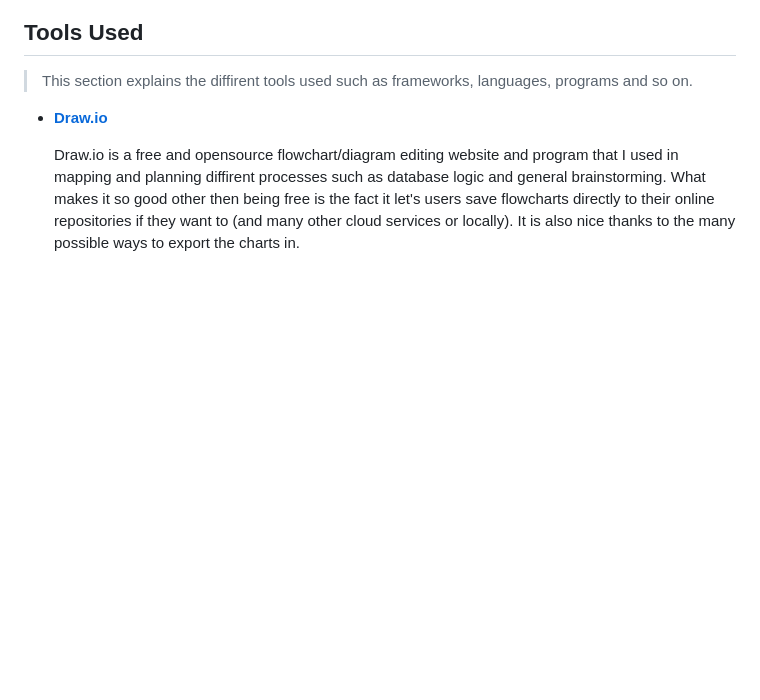
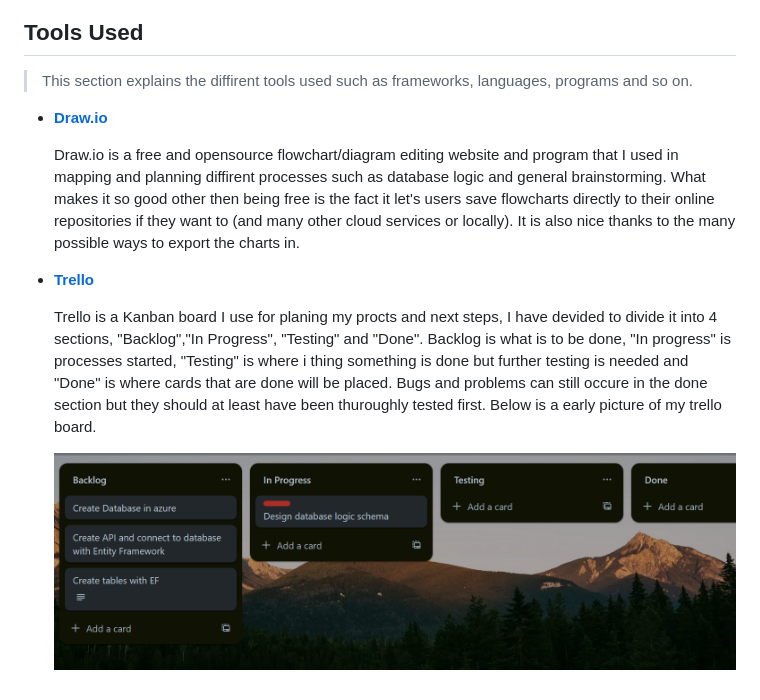
Before and after one commit to Agent00bad/Examensarbete, a Markdown page: README.md, the part around the change. Drawn GitHub-style; pictures changed too: README_Pictures/TrelloLayout.png (added); blank space fills up the shorter version.

```diff
--- a/README.md
+++ b/README.md
@@ -23,3 +23,8 @@ The 3 parts my thesis project will be divided into are for showcasing my archite
 - **[Draw.io](https://www.google.com/url?sa=t&source=web&rct=j&opi=89978449&url=https://app.diagrams.net/&ved=2ahUKEwiZ7d7R0tqFAxVGIxAIHW1KBqwQFnoECAcQAQ&usg=AOvVaw28S23h4_WI8toant9FYDpi)**
 
     Draw.io is a free and opensource flowchart/diagram editing website and program that I used in mapping and planning diffirent processes such as database logic and general brainstorming. What makes it so good other then being free is the fact it let's users save flowcharts directly to their online repositories if they want to (and many other cloud services or locally). It is also nice thanks to the many possible ways to export the charts in.
+- **[Trello](https://trello.com)**
+
+  Trello is a Kanban board I use for planing my procts and next steps, I have devided to divide it into 4 sections, "Backlog","In Progress", "Testing" and "Done". Backlog is what is to be done, "In progress" is processes started, "Testing" is where i thing something is done but further testing is needed and "Done" is where cards that are done will be placed. Bugs and problems can still occure in the done section but they should at least have been thuroughly tested first. Below is a early picture of my trello board.
+
+  ![Picture of trello board divided into 4 sections in the folowing order from left to right: "Backlog","In Progress", "Testing" and "Done"](./README_Pictures/TrelloLayout.png)
```
